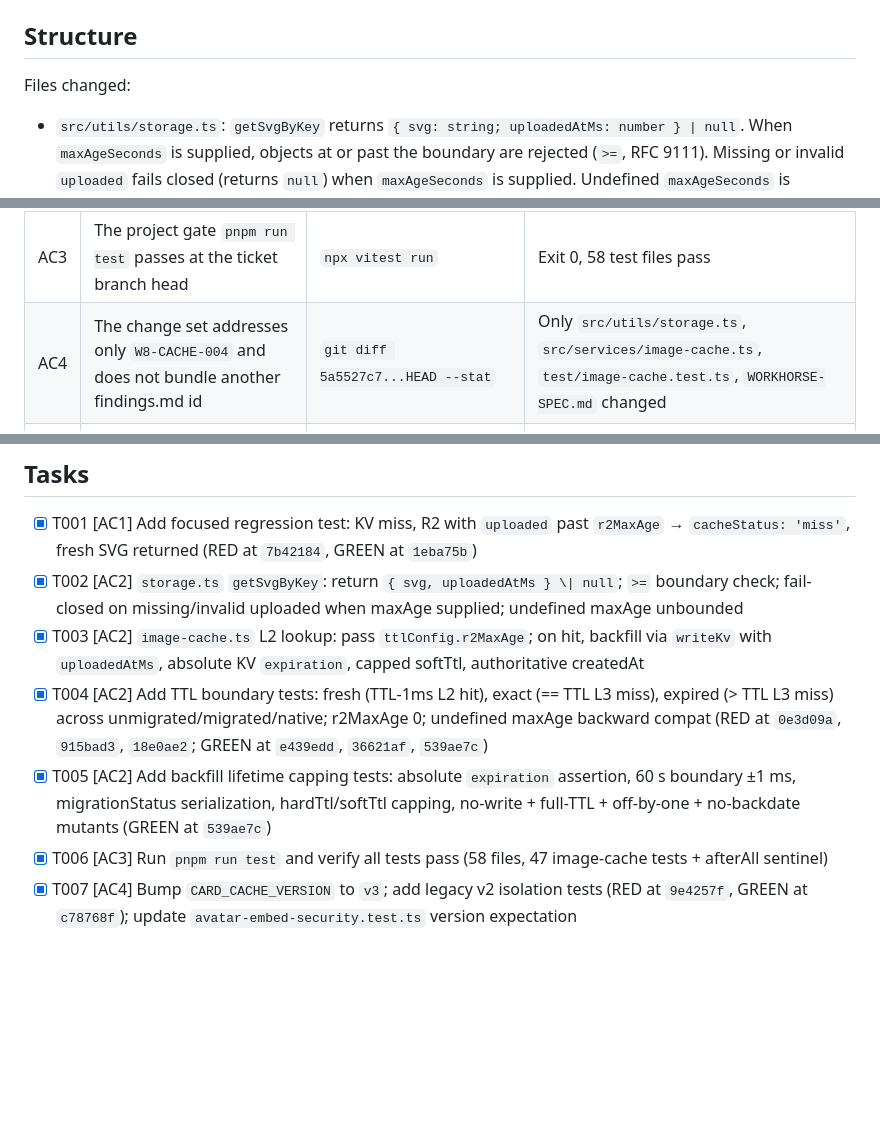
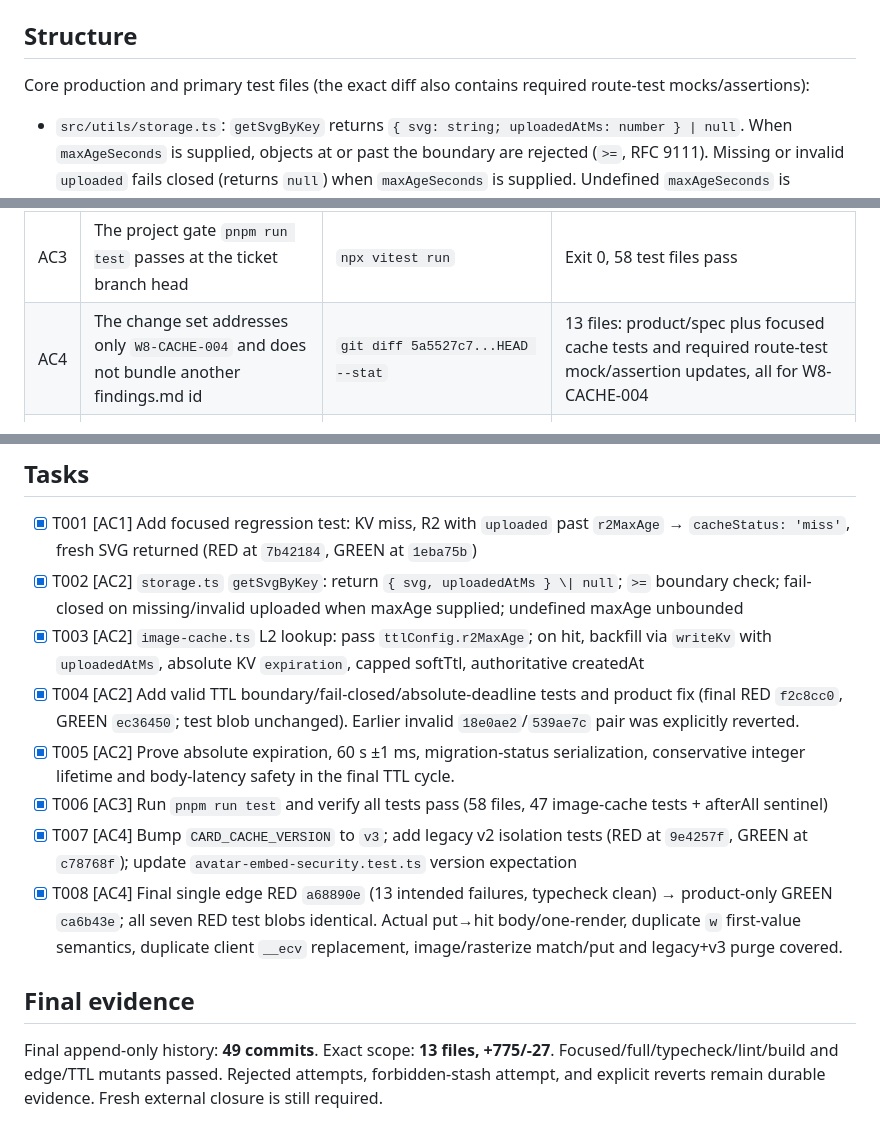
Before and after one commit to ensdomains/metadata-service-v2, a Markdown page: WORKHORSE-SPEC.md, 3 parts joined by grey strips. Rendered like a GitHub page; blank space fills up the shorter version.

Commit message:
docs: record exact final edge cycle

```diff
--- a/WORKHORSE-SPEC.md
+++ b/WORKHORSE-SPEC.md
@@ -20,7 +20,7 @@ The R2 image tier must stop serving a card after its status-specific lifetime, n
 
 ## Structure
 
-Files changed:
+Core production and primary test files (the exact diff also contains required route-test mocks/assertions):
 
 - `src/utils/storage.ts`: `getSvgByKey` returns `{ svg: string; uploadedAtMs: number } | null`. When `maxAgeSeconds` is supplied, objects at or past the boundary are rejected (`>=`, RFC 9111). Missing or invalid `uploaded` fails closed (returns `null`) when `maxAgeSeconds` is supplied. Undefined `maxAgeSeconds` is backward-compatible unbounded.
 - `src/services/image-cache.ts`: L2 R2 lookup passes `ttlConfig.r2MaxAge` to `getSvgByKey`. On L2 hit, `writeKv` receives the absolute `uploadedAtMs` timestamp and computes an absolute KV `expiration` deadline at `floor(uploadedAtMs/1000) + r2MaxAge` — immune to body-latency clock drift. `createdAt` is set to the authoritative `uploadedAtMs`. `softTtl` is floored to the remaining integer lifetime (conservative). Backfill is skipped when `remaining < 60` s (Cloudflare KV minimum). Fresh L3 origin writes are unchanged (relative `expirationTtl`). `CARD_CACHE_VERSION` bumped `v2` → `v3` so pre-fix v2 KV entries (backfill-time `createdAt` / full TTL) are never served after deploy — they miss and fall through to authoritative L2/L3.
@@ -45,7 +45,7 @@ Files changed:
 | AC1 | A new focused regression test on a branch cut from main fails on the main baseline as described, and that failing run is recorded before any product fix commit | `npx vitest run test/image-cache.test.ts` on the branch after each test-only commit but before the product fix | Each RED test fails with the expected assertion error: TTL boundary (expected 'miss', got 'stale'), backfill lifetime (expected `expiration`, got undefined), fail-closed (expected null, got object) |
 | AC2 | After the fix, that focused regression passes without weakening its assertion | `npx vitest run test/image-cache.test.ts` on the branch after each product fix commit | All 47 tests pass; absolute `expiration` at `uploadedAtMs + r2MaxAge`; createdAt equals authoritative upload time; softTtl capped and floored; backfill skipped when remaining < 60 s; missing uploaded rejected |
 | AC3 | The project gate `pnpm run test` passes at the ticket branch head | `npx vitest run` | Exit 0, 58 test files pass |
-| AC4 | The change set addresses only `W8-CACHE-004` and does not bundle another findings.md id | `git diff 5a5527c7...HEAD --stat` | Only `src/utils/storage.ts`, `src/services/image-cache.ts`, `test/image-cache.test.ts`, `WORKHORSE-SPEC.md` changed |
+| AC4 | The change set addresses only `W8-CACHE-004` and does not bundle another findings.md id | `git diff 5a5527c7...HEAD --stat` | 13 files: product/spec plus focused cache tests and required route-test mock/assertion updates, all for W8-CACHE-004 |
 | AC5 | The pull request targets main from a ticket-named branch, with no cherry-picks from testing-campaign | Verify branch name is `WEB-1716` and no commit originates from testing-campaign | Branch `WEB-1716`, all commits authored in this run |
 
 ## Tasks
@@ -53,7 +53,12 @@ Files changed:
 - [x] T001 [AC1] Add focused regression test: KV miss, R2 with `uploaded` past `r2MaxAge` → `cacheStatus: 'miss'`, fresh SVG returned (RED at `7b42184`, GREEN at `1eba75b`)
 - [x] T002 [AC2] `storage.ts` `getSvgByKey`: return `{ svg, uploadedAtMs } \| null`; `>=` boundary check; fail-closed on missing/invalid uploaded when maxAge supplied; undefined maxAge unbounded
 - [x] T003 [AC2] `image-cache.ts` L2 lookup: pass `ttlConfig.r2MaxAge`; on hit, backfill via `writeKv` with `uploadedAtMs`, absolute KV `expiration`, capped softTtl, authoritative createdAt
-- [x] T004 [AC2] Add TTL boundary tests: fresh (TTL-1ms L2 hit), exact (== TTL L3 miss), expired (> TTL L3 miss) across unmigrated/migrated/native; r2MaxAge 0; undefined maxAge backward compat (RED at `0e3d09a`, `915bad3`, `18e0ae2`; GREEN at `e439edd`, `36621af`, `539ae7c`)
-- [x] T005 [AC2] Add backfill lifetime capping tests: absolute `expiration` assertion, 60 s boundary ±1 ms, migrationStatus serialization, hardTtl/softTtl capping, no-write + full-TTL + off-by-one + no-backdate mutants (GREEN at `539ae7c`)
+- [x] T004 [AC2] Add valid TTL boundary/fail-closed/absolute-deadline tests and product fix (final RED `f2c8cc0`, GREEN `ec36450`; test blob unchanged). Earlier invalid `18e0ae2`/`539ae7c` pair was explicitly reverted.
+- [x] T005 [AC2] Prove absolute expiration, 60 s ±1 ms, migration-status serialization, conservative integer lifetime and body-latency safety in the final TTL cycle.
 - [x] T006 [AC3] Run `pnpm run test` and verify all tests pass (58 files, 47 image-cache tests + afterAll sentinel)
 - [x] T007 [AC4] Bump `CARD_CACHE_VERSION` to `v3`; add legacy v2 isolation tests (RED at `9e4257f`, GREEN at `c78768f`); update `avatar-embed-security.test.ts` version expectation
+- [x] T008 [AC4] Final single edge RED `a68890e` (13 intended failures, typecheck clean) → product-only GREEN `ca6b43e`; all seven RED test blobs identical. Actual put→hit body/one-render, duplicate `w` first-value semantics, duplicate client `__ecv` replacement, image/rasterize match/put and legacy+v3 purge covered.
+
+## Final evidence
+
+Final append-only history: **49 commits**. Exact scope: **13 files, +775/-27**. Focused/full/typecheck/lint/build and edge/TTL mutants passed. Rejected attempts, forbidden-stash attempt, and explicit reverts remain durable evidence. Fresh external closure is still required.
```
